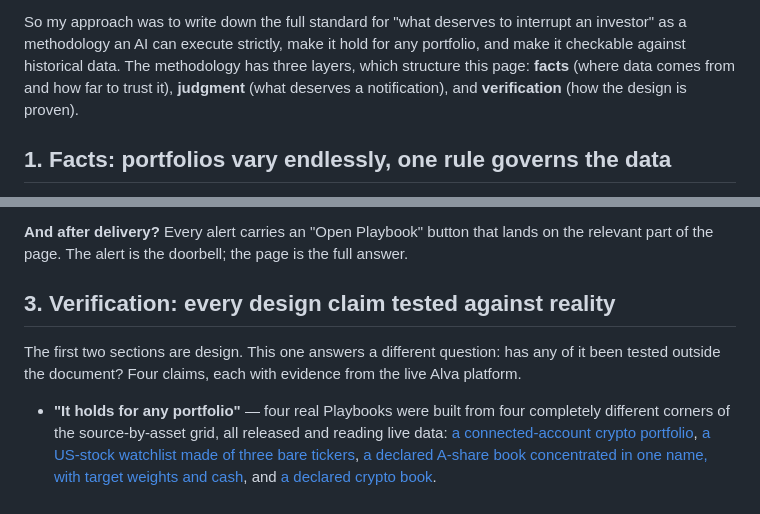
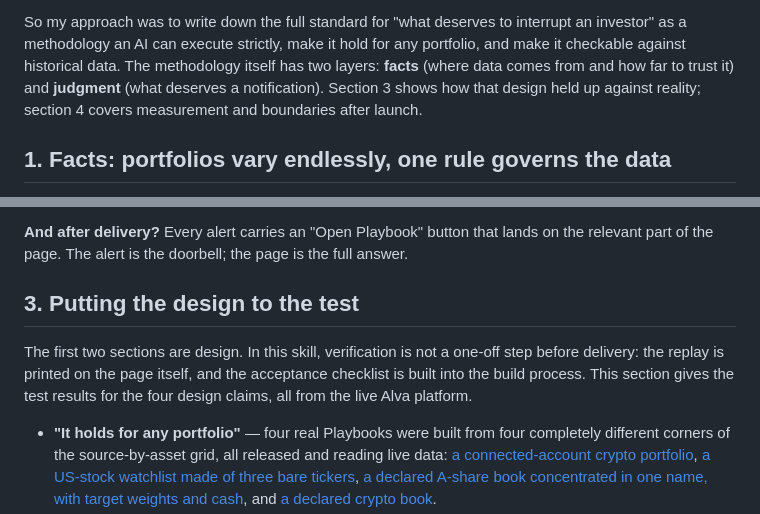
Before and after one commit to jieyuhuayang/portfolio-watch, a Markdown page: ONE-PAGER.md, 2 parts joined by grey strips. Rendered like a GitHub page.

```diff
--- a/ONE-PAGER.md
+++ b/ONE-PAGER.md
@@ -12,9 +12,10 @@ loses money.
 So my approach was to write down the full standard for "what deserves to
 interrupt an investor" as a methodology an AI can execute strictly, make it
 hold for any portfolio, and make it checkable against historical data. The
-methodology has three layers, which structure this page: **facts** (where
-data comes from and how far to trust it), **judgment** (what deserves a
-notification), and **verification** (how the design is proven).
+methodology itself has two layers: **facts** (where data comes from and
+how far to trust it) and **judgment** (what deserves a notification).
+Section 3 shows how that design held up against reality; section 4 covers
+measurement and boundaries after launch.
 
 ## 1. Facts: portfolios vary endlessly, one rule governs the data
 
@@ -89,11 +90,13 @@ digest, ordered by severity inside.
 lands on the relevant part of the page. The alert is the doorbell; the
 page is the full answer.
 
-## 3. Verification: every design claim tested against reality
+## 3. Putting the design to the test
 
-The first two sections are design. This one answers a different question:
-has any of it been tested outside the document? Four claims, each with
-evidence from the live Alva platform.
+The first two sections are design. In this skill, verification is not a
+one-off step before delivery: the replay is printed on the page itself,
+and the acceptance checklist is built into the build process. This
+section gives the test results for the four design claims, all from the
+live Alva platform.
 
 - **"It holds for any portfolio"** — four real Playbooks were built from
   four completely different corners of the source-by-asset grid, all
```
Also changed, not shown: ONE-PAGER.zh.md (+7 -5 lines).
